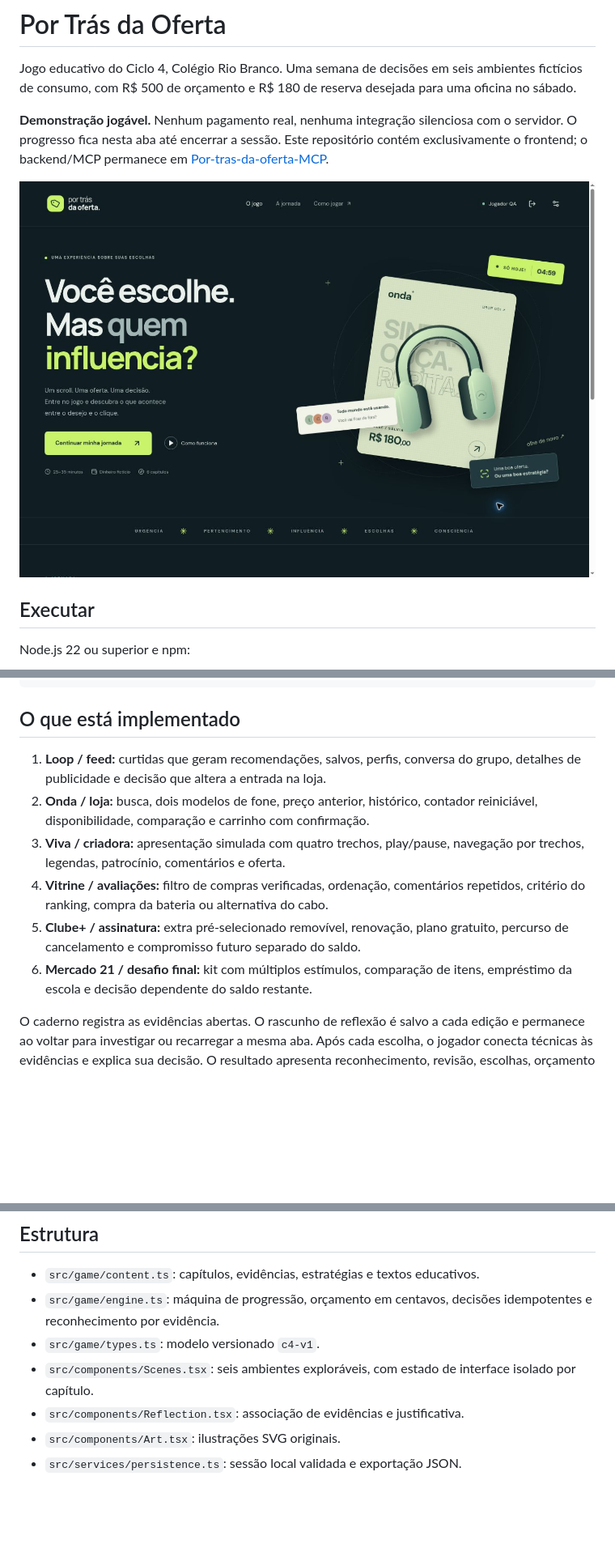
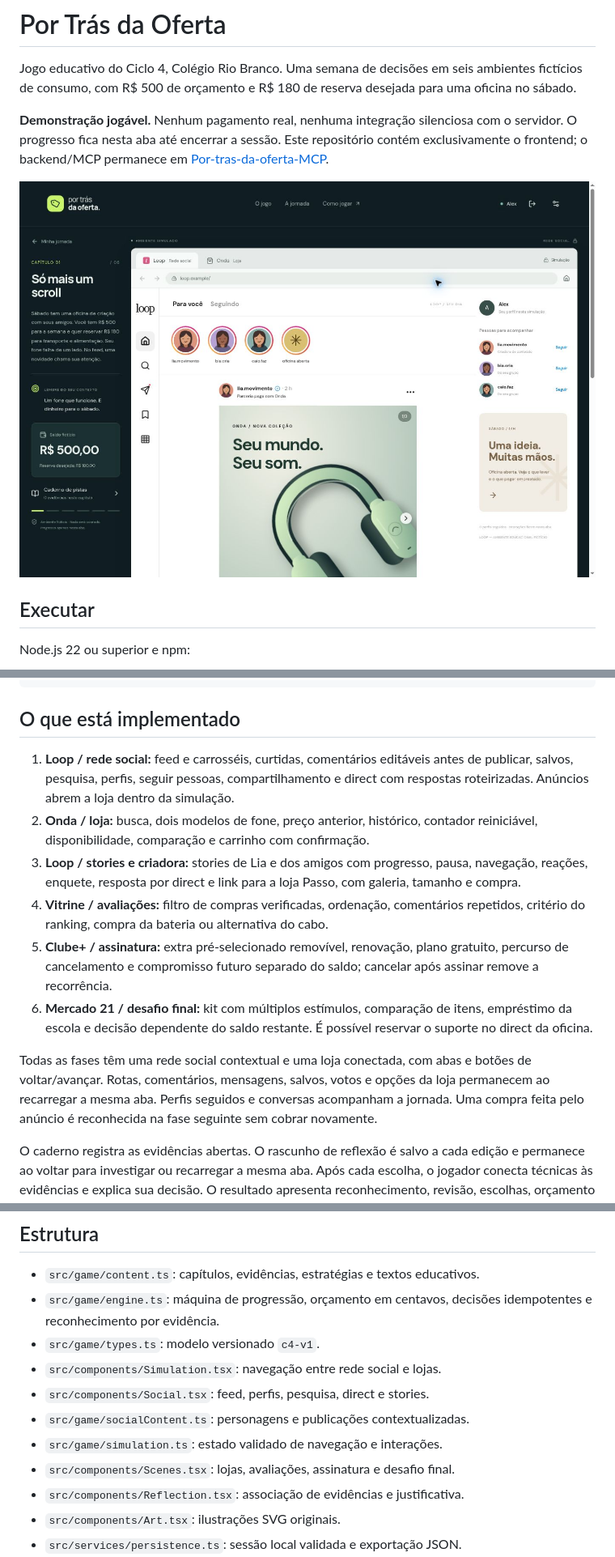
Before and after one commit to benimezz1/Por-tras-da-oferta, a Markdown page: README.md, 3 parts joined by grey strips. Shown at 81% size. Rendered like a GitHub page; pictures changed too: docs/screenshots/05-rede-social-desktop.jpg (added); blank space fills up the shorter version.

Commit message:
feat: connect all chapters through interactive social simulation

```diff
--- a/README.md
+++ b/README.md
@@ -4,7 +4,7 @@ Jogo educativo do Ciclo 4, Colégio Rio Branco. Uma semana de decisões em seis
 
 **Demonstração jogável.** Nenhum pagamento real, nenhuma integração silenciosa com o servidor. O progresso fica nesta aba até encerrar a sessão. Este repositório contém exclusivamente o frontend; o backend/MCP permanece em [Por-tras-da-oferta-MCP](https://github.com/benimezz1/Por-tras-da-oferta-MCP).
 
-![Abertura](docs/screenshots/01-inicio-desktop.jpg)
+![Rede social](docs/screenshots/05-rede-social-desktop.jpg)
 
 ## Executar
 
@@ -24,12 +24,14 @@ npm run preview
 
 ## O que está implementado
 
-1. **Loop / feed:** curtidas que geram recomendações, salvos, perfis, conversa do grupo, detalhes de publicidade e decisão que altera a entrada na loja.
+1. **Loop / rede social:** feed e carrosséis, curtidas, comentários editáveis antes de publicar, salvos, pesquisa, perfis, seguir pessoas, compartilhamento e direct com respostas roteirizadas. Anúncios abrem a loja dentro da simulação.
 2. **Onda / loja:** busca, dois modelos de fone, preço anterior, histórico, contador reiniciável, disponibilidade, comparação e carrinho com confirmação.
-3. **Viva / criadora:** apresentação simulada com quatro trechos, play/pause, navegação por trechos, legendas, patrocínio, comentários e oferta.
+3. **Loop / stories e criadora:** stories de Lia e dos amigos com progresso, pausa, navegação, reações, enquete, resposta por direct e link para a loja Passo, com galeria, tamanho e compra.
 4. **Vitrine / avaliações:** filtro de compras verificadas, ordenação, comentários repetidos, critério do ranking, compra da bateria ou alternativa do cabo.
-5. **Clube+ / assinatura:** extra pré-selecionado removível, renovação, plano gratuito, percurso de cancelamento e compromisso futuro separado do saldo.
-6. **Mercado 21 / desafio final:** kit com múltiplos estímulos, comparação de itens, empréstimo da escola e decisão dependente do saldo restante.
+5. **Clube+ / assinatura:** extra pré-selecionado removível, renovação, plano gratuito, percurso de cancelamento e compromisso futuro separado do saldo; cancelar após assinar remove a recorrência.
+6. **Mercado 21 / desafio final:** kit com múltiplos estímulos, comparação de itens, empréstimo da escola e decisão dependente do saldo restante. É possível reservar o suporte no direct da oficina.
+
+Todas as fases têm uma rede social contextual e uma loja conectada, com abas e botões de voltar/avançar. Rotas, comentários, mensagens, salvos, votos e opções da loja permanecem ao recarregar a mesma aba. Perfis seguidos e conversas acompanham a jornada. Uma compra feita pelo anúncio é reconhecida na fase seguinte sem cobrar novamente.
 
 O caderno registra as evidências abertas. O rascunho de reflexão é salvo a cada edição e permanece ao voltar para investigar ou recarregar a mesma aba. Após cada escolha, o jogador conecta técnicas às evidências e explica sua decisão. O resultado apresenta reconhecimento, revisão, escolhas, orçamento e conquistas; permite revisitar os debriefings e exportar JSON. O texto livre é armazenado **sem fingir avaliação semântica por IA**. Comprar ou não comprar não altera o indicador de reconhecimento.
 
@@ -49,7 +51,11 @@ A CI executa testes, build e Playwright em Chromium com viewports desktop e iPho
 - `src/game/content.ts`: capítulos, evidências, estratégias e textos educativos.
 - `src/game/engine.ts`: máquina de progressão, orçamento em centavos, decisões idempotentes e reconhecimento por evidência.
 - `src/game/types.ts`: modelo versionado `c4-v1`.
-- `src/components/Scenes.tsx`: seis ambientes exploráveis, com estado de interface isolado por capítulo.
+- `src/components/Simulation.tsx`: navegação entre rede social e lojas.
+- `src/components/Social.tsx`: feed, perfis, pesquisa, direct e stories.
+- `src/game/socialContent.ts`: personagens e publicações contextualizadas.
+- `src/game/simulation.ts`: estado validado de navegação e interações.
+- `src/components/Scenes.tsx`: lojas, avaliações, assinatura e desafio final.
 - `src/components/Reflection.tsx`: associação de evidências e justificativa.
 - `src/components/Art.tsx`: ilustrações SVG originais.
 - `src/services/persistence.ts`: sessão local validada e exportação JSON.
```
Also changed, not shown: other parts of README.md (+1 -1 lines), docs/QA.md (+12 -14 lines), docs/screenshots/06-stories-mobile.jpg (added), 14 other files.
